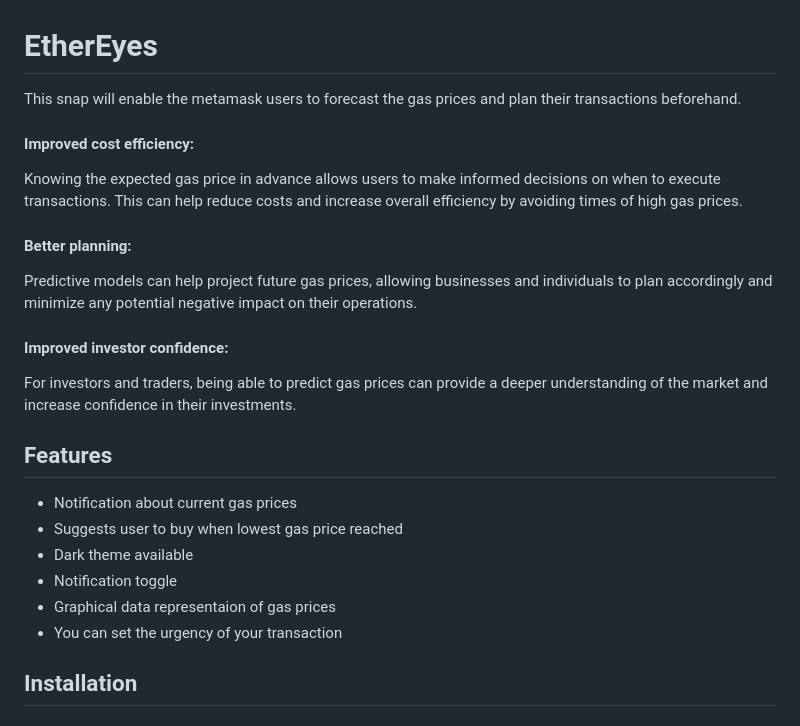
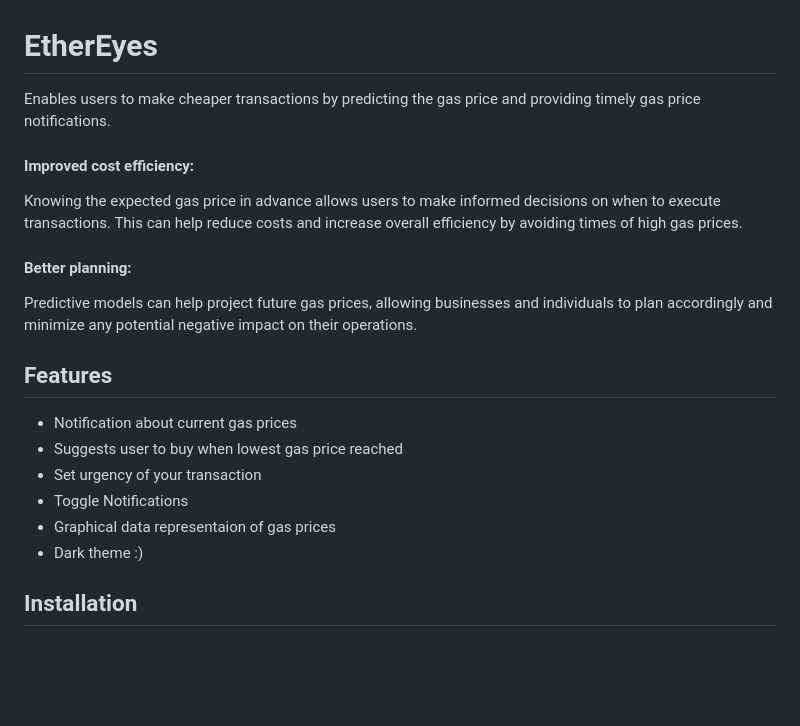
Before and after one commit to aritroCoder/EtherEyes, a Markdown page: README.md, the part around the change. GitHub-like rendering; blank space fills up the shorter version.

```diff
--- a/README.md
+++ b/README.md
@@ -1,6 +1,6 @@
 # EtherEyes
 
-This snap will enable the metamask users to forecast the gas prices and plan their transactions beforehand.
+Enables users to make cheaper transactions by predicting the gas price and providing timely gas price notifications.
 
 #### Improved cost efficiency:
 
@@ -10,18 +10,14 @@ Knowing the expected gas price in advance allows users to make informed decision
 
 Predictive models can help project future gas prices, allowing businesses and individuals to plan accordingly and minimize any potential negative impact on their operations.
 
-#### Improved investor confidence:
-
-For investors and traders, being able to predict gas prices can provide a deeper understanding of the market and increase confidence in their investments.
-
 ## Features
 
 - Notification about current gas prices
 - Suggests user to buy when lowest gas price reached
-- Dark theme available
-- Notification toggle
+- Set urgency of your transaction
+- Toggle Notifications
 - Graphical data representaion of gas prices
-- You can set the urgency of your transaction
+- Dark theme :)
 
 ## Installation
 
```
